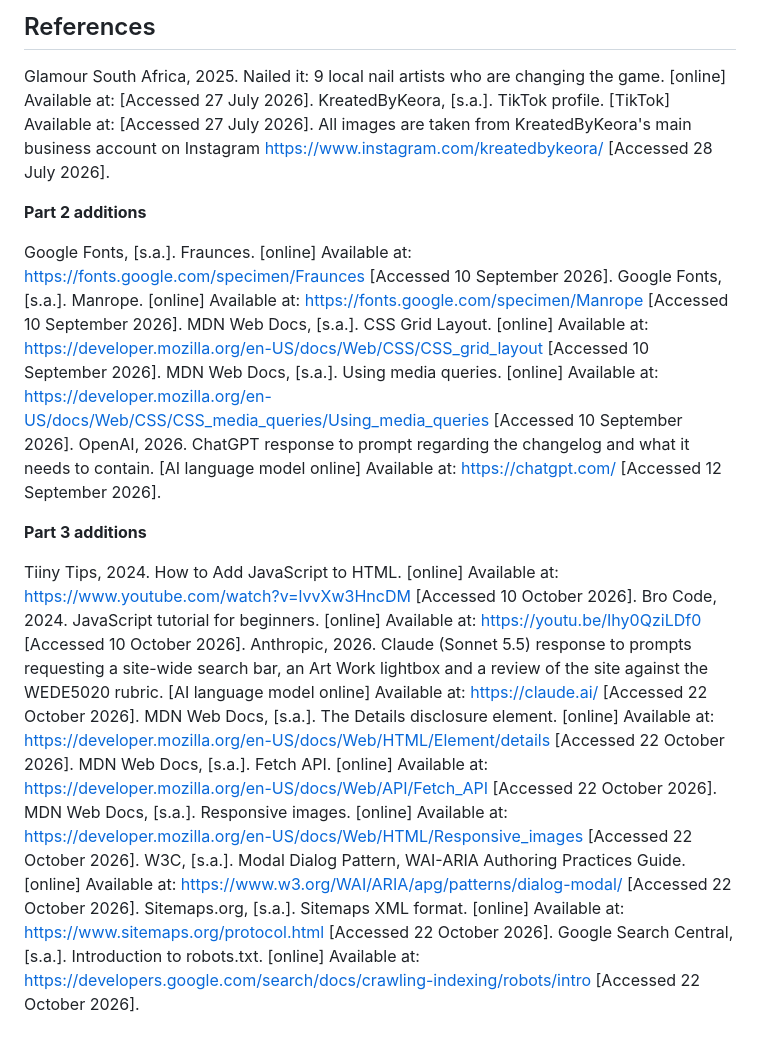
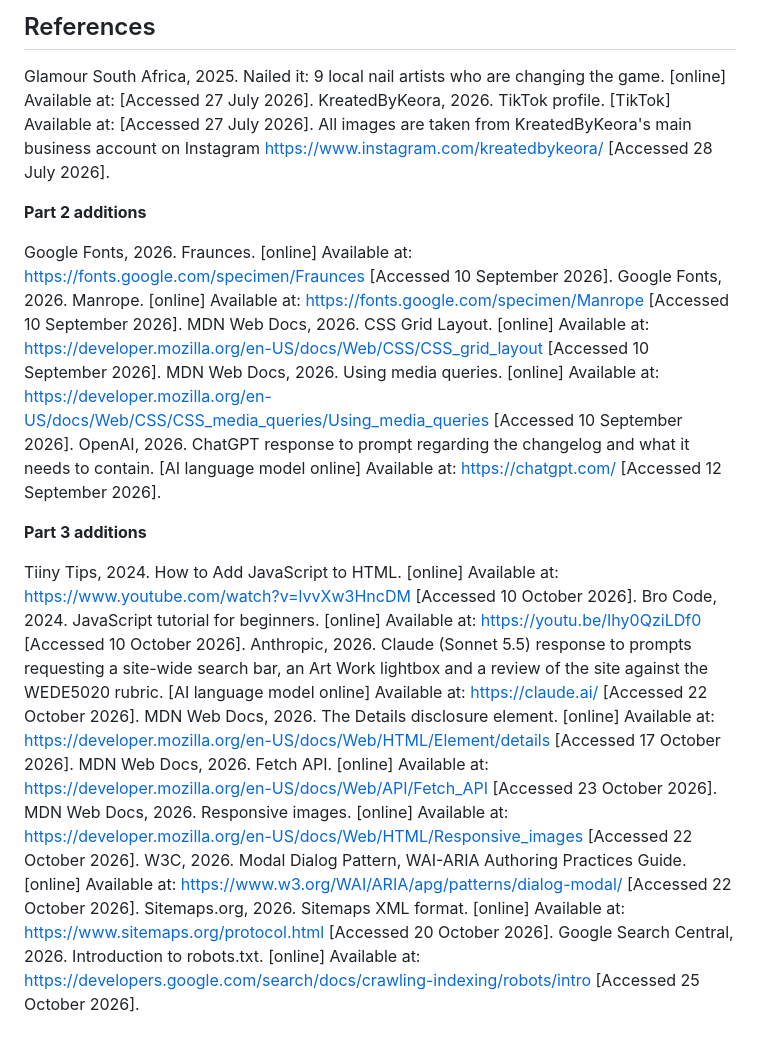
Before and after one commit to Nkuwed/Nails-KBK-, a Markdown page: README.md, the part around one of its changes. Drawn GitHub-style.

```diff
--- a/README.md
+++ b/README.md
@@ -310,15 +295,15 @@ URLs in `sitemap.xml` and `robots.txt`.
 ## References
 
 Glamour South Africa, 2025. Nailed it: 9 local nail artists who are changing the game. [online] Available at: [Accessed 27 July 2026].
-KreatedByKeora, [s.a.]. TikTok profile. [TikTok] Available at: [Accessed 27 July 2026].
+KreatedByKeora, 2026. TikTok profile. [TikTok] Available at: [Accessed 27 July 2026].
 All images are taken from KreatedByKeora's main business account on Instagram <https://www.instagram.com/kreatedbykeora/> [Accessed 28 July 2026].
 
 **Part 2 additions**
 
-Google Fonts, [s.a.]. Fraunces. [online] Available at: <https://fonts.google.com/specimen/Fraunces> [Accessed 10 September 2026].
-Google Fonts, [s.a.]. Manrope. [online] Available at: <https://fonts.google.com/specimen/Manrope> [Accessed 10 September 2026].
-MDN Web Docs, [s.a.]. CSS Grid Layout. [online] Available at: <https://developer.mozilla.org/en-US/docs/Web/CSS/CSS_grid_layout> [Accessed 10 September 2026].
-MDN Web Docs, [s.a.]. Using media queries. [online] Available at: <https://developer.mozilla.org/en-US/docs/Web/CSS/CSS_media_queries/Using_media_queries> [Accessed 10 September 2026].
+Google Fonts, 2026. Fraunces. [online] Available at: <https://fonts.google.com/specimen/Fraunces> [Accessed 10 September 2026].
+Google Fonts, 2026. Manrope. [online] Available at: <https://fonts.google.com/specimen/Manrope> [Accessed 10 September 2026].
+MDN Web Docs, 2026. CSS Grid Layout. [online] Available at: <https://developer.mozilla.org/en-US/docs/Web/CSS/CSS_grid_layout> [Accessed 10 September 2026].
+MDN Web Docs, 2026. Using media queries. [online] Available at: <https://developer.mozilla.org/en-US/docs/Web/CSS/CSS_media_queries/Using_media_queries> [Accessed 10 September 2026].
 OpenAI, 2026. ChatGPT response to prompt regarding the changelog and what it needs to contain. [AI language model online] Available at: <https://chatgpt.com/> [Accessed 12 September 2026].
 
 **Part 3 additions**
@@ -326,9 +311,9 @@ OpenAI, 2026. ChatGPT response to prompt regarding the changelog and what it nee
 Tiiny Tips, 2024. How to Add JavaScript to HTML. [online] Available at: <https://www.youtube.com/watch?v=lvvXw3HncDM> [Accessed 10 October 2026].
 Bro Code, 2024. JavaScript tutorial for beginners. [online] Available at: <https://youtu.be/Ihy0QziLDf0> [Accessed 10 October 2026].
 Anthropic, 2026. Claude (Sonnet 5.5) response to prompts requesting a site-wide search bar, an Art Work lightbox and a review of the site against the WEDE5020 rubric. [AI language model online] Available at: <https://claude.ai/> [Accessed 22 October 2026].
-MDN Web Docs, [s.a.]. The Details disclosure element. [online] Available at: <https://developer.mozilla.org/en-US/docs/Web/HTML/Element/details> [Accessed 22 October 2026].
-MDN Web Docs, [s.a.]. Fetch API. [online] Available at: <https://developer.mozilla.org/en-US/docs/Web/API/Fetch_API> [Accessed 22 October 2026].
-MDN Web Docs, [s.a.]. Responsive images. [online] Available at: <https://developer.mozilla.org/en-US/docs/Web/HTML/Responsive_images> [Accessed 22 October 2026].
-W3C, [s.a.]. Modal Dialog Pattern, WAI-ARIA Authoring Practices Guide. [online] Available at: <https://www.w3.org/WAI/ARIA/apg/patterns/dialog-modal/> [Accessed 22 October 2026].
-Sitemaps.org, [s.a.]. Sitemaps XML format. [online] Available at: <https://www.sitemaps.org/protocol.html> [Accessed 22 October 2026].
-Google Search Central, [s.a.]. Introduction to robots.txt. [online] Available at: <https://developers.google.com/search/docs/crawling-indexing/robots/intro> [Accessed 22 October 2026].
+MDN Web Docs, 2026. The Details disclosure element. [online] Available at: <https://developer.mozilla.org/en-US/docs/Web/HTML/Element/details> [Accessed 17 October 2026].
+MDN Web Docs, 2026. Fetch API. [online] Available at: <https://developer.mozilla.org/en-US/docs/Web/API/Fetch_API> [Accessed 23 October 2026].
+MDN Web Docs, 2026. Responsive images. [online] Available at: <https://developer.mozilla.org/en-US/docs/Web/HTML/Responsive_images> [Accessed 22 October 2026].
+W3C, 2026. Modal Dialog Pattern, WAI-ARIA Authoring Practices Guide. [online] Available at: <https://www.w3.org/WAI/ARIA/apg/patterns/dialog-modal/> [Accessed 22 October 2026].
+Sitemaps.org, 2026. Sitemaps XML format. [online] Available at: <https://www.sitemaps.org/protocol.html> [Accessed 20 October 2026].
+Google Search Central, 2026. Introduction to robots.txt. [online] Available at: <https://developers.google.com/search/docs/crawling-indexing/robots/intro> [Accessed 25 October 2026].
```
Also changed, not shown: other parts of README.md (+42 -57 lines).
